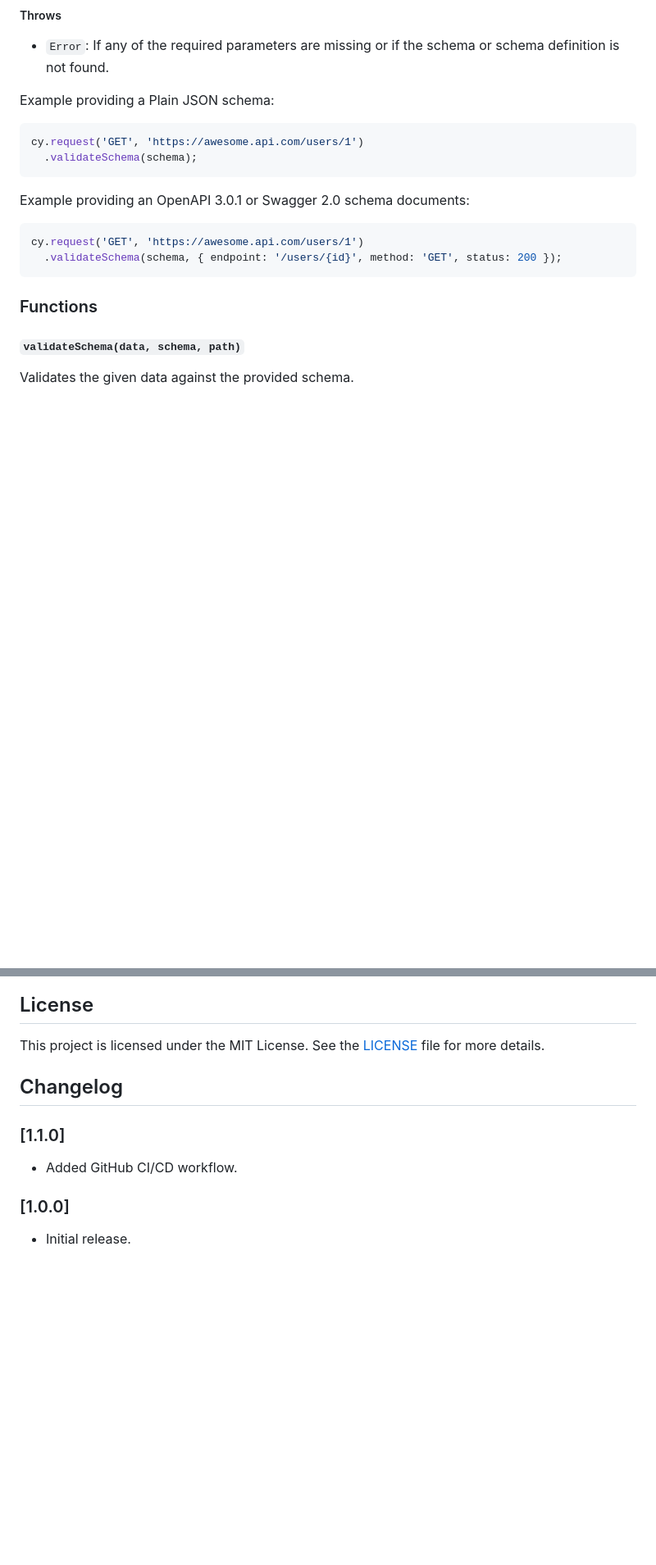
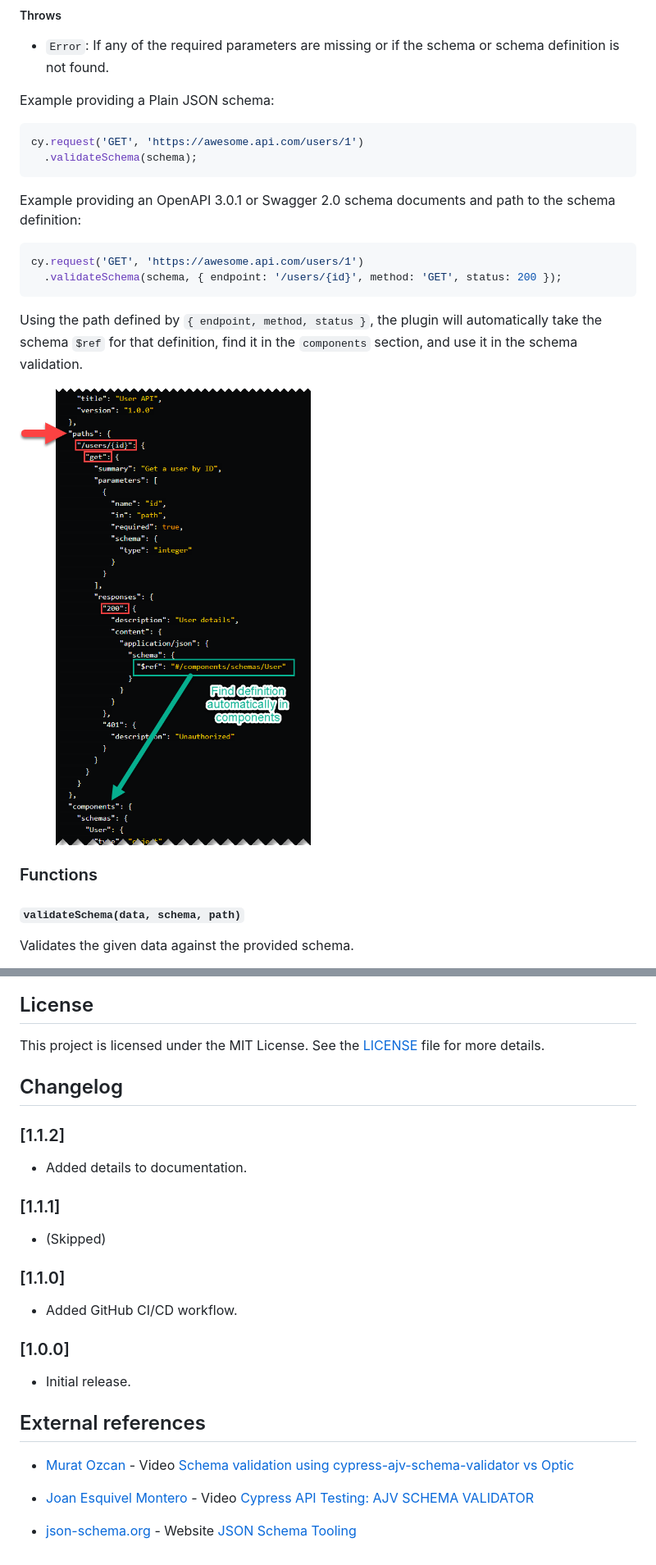
Before and after one commit to sclavijosuero/cypress-ajv-schema-validator, a Markdown page: README.md, 2 parts joined by grey strips. Shown: that part at 82% size. Drawn GitHub-style; pictures changed too: images/path.png (added); blank space fills up the shorter version.

Commit message:
Added details to documentation (after resolving some issues with package-lock.json

````diff
--- a/README.md
+++ b/README.md
@@ -124,12 +123,16 @@ cy.request('GET', 'https://awesome.api.com/users/1')
   .validateSchema(schema);
 ```
 
-Example providing an OpenAPI 3.0.1 or Swagger 2.0 schema documents:
+Example providing an OpenAPI 3.0.1 or Swagger 2.0 schema documents and path to the schema definition:
 
 ```js
 cy.request('GET', 'https://awesome.api.com/users/1')
   .validateSchema(schema, { endpoint: '/users/{id}', method: 'GET', status: 200 });
 ```
+
+Using the path defined by `{ endpoint, method, status }`, the plugin will automatically take the schema `$ref` for that definition, find it in the `components` section, and use it in the schema validation.
+
+![Path to the schema definition](images/path.png)
 
 ### Functions
 
@@ -246,8 +249,23 @@ This project is licensed under the MIT License. See the [LICENSE](LICENSE) file
 
 ## Changelog
 
+### [1.1.2]
+- Added details to documentation.
+
+### [1.1.1]
+- (Skipped)
+
 ### [1.1.0]
 - Added GitHub CI/CD workflow.
 
 ### [1.0.0]
 - Initial release.
+
+
+## External references
+
+- [Murat Ozcan](https://www.linkedin.com/in/murat-ozcan-3489898/ "Murat Ozcan") - Video [Schema validation using cypress-ajv-schema-validator vs Optic](https://www.youtube.com/watch?v=ysCADOh9aJU "Schema validation using cypress-ajv-schema-validator vs Optic")
+
+- [Joan Esquivel Montero](https://www.linkedin.com/in/joanesquivel/ " Joan Esquivel Montero") - Video [Cypress API Testing: AJV SCHEMA VALIDATOR](https://www.youtube.com/watch?v=SPmJvH5mYaU "Cypress API Testing: AJV SCHEMA VALIDATOR")
+
+- [json-schema.org](https://json-schema.org/ "https://json-schema.org/") - Website [JSON Schema Tooling](https://json-schema.org/tools?query=&sortBy=name&sortOrder=ascending&groupBy=toolingTypes&licenses=&languages=&drafts=&toolingTypes=#json-schema-tooling "JSON Schema Tooling")
````
Also changed, not shown: other parts of README.md (+5 -6 lines), 2 other files.
